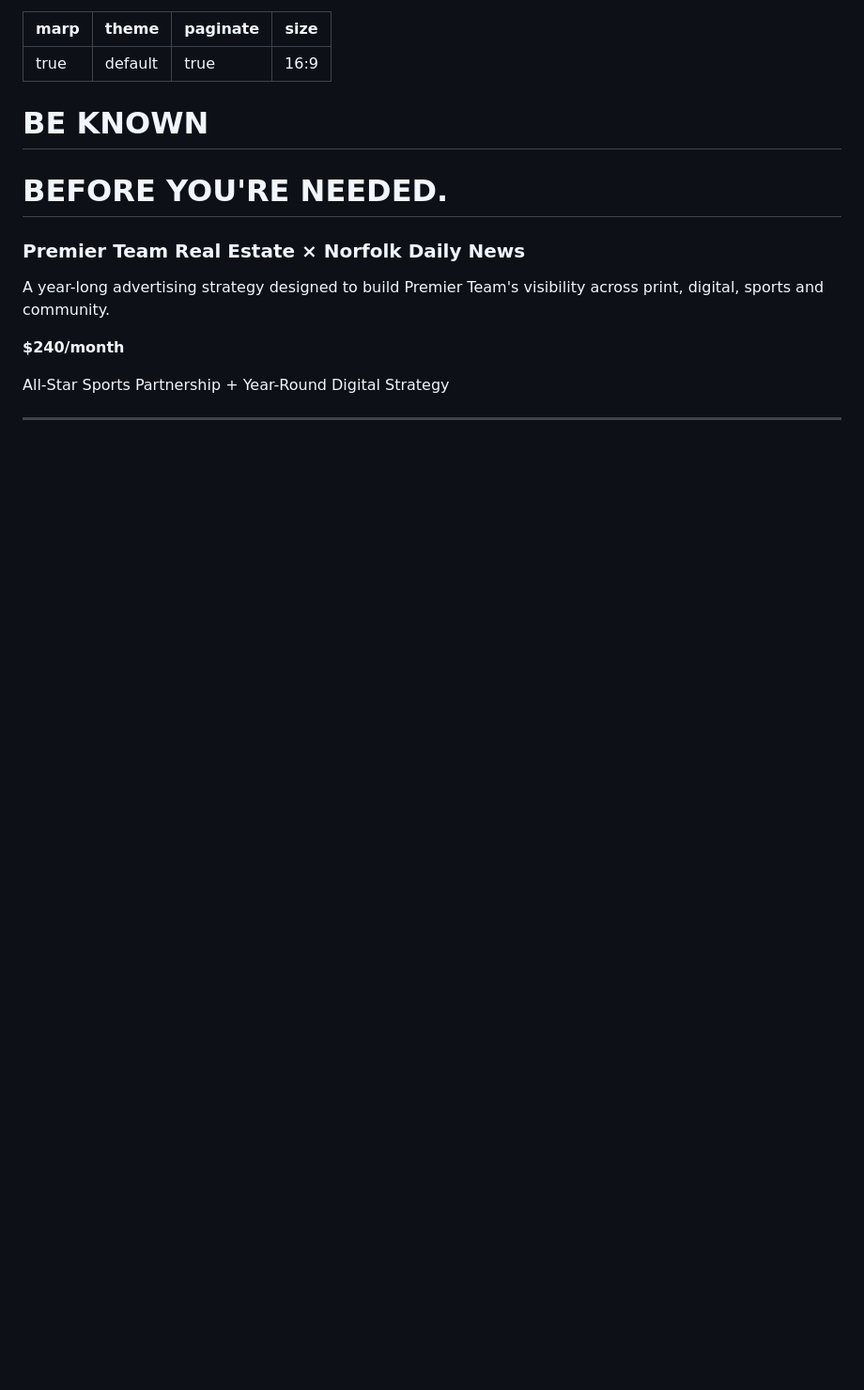
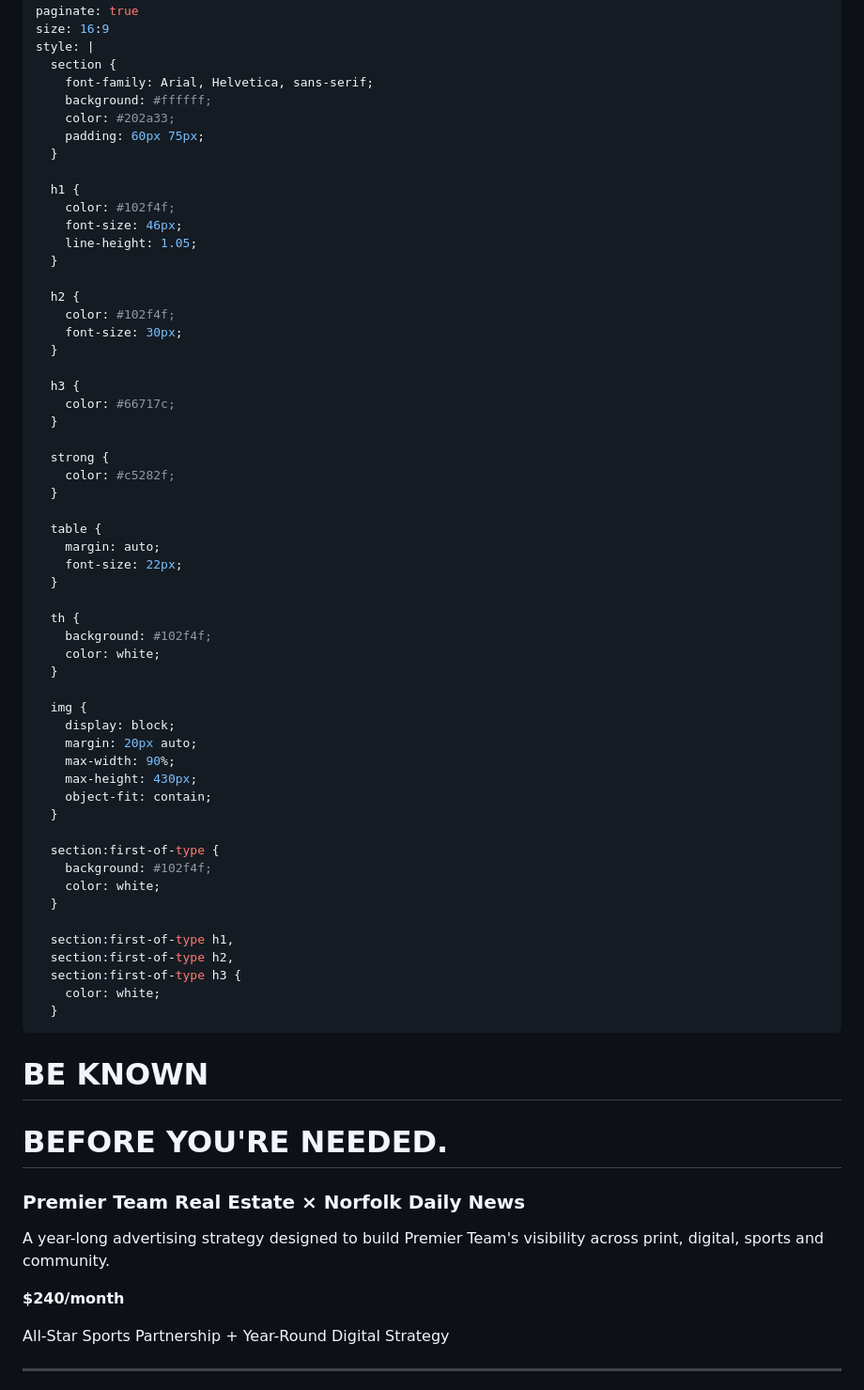
Before and after one commit to RecoveringHuman/premier-team-proposal, a Markdown page: proposal.md, the part around the change. Shown at 94% size. GitHub-like rendering; blank space fills up the shorter version.

```diff
--- a/proposal.md
+++ b/proposal.md
@@ -3,8 +3,62 @@ marp: true
 theme: default
 paginate: true
 size: 16:9
+style: |
+  section {
+    font-family: Arial, Helvetica, sans-serif;
+    background: #ffffff;
+    color: #202a33;
+    padding: 60px 75px;
+  }
+
+  h1 {
+    color: #102f4f;
+    font-size: 46px;
+    line-height: 1.05;
+  }
+
+  h2 {
+    color: #102f4f;
+    font-size: 30px;
+  }
+
+  h3 {
+    color: #66717c;
+  }
+
+  strong {
+    color: #c5282f;
+  }
+
+  table {
+    margin: auto;
+    font-size: 22px;
+  }
+
+  th {
+    background: #102f4f;
+    color: white;
+  }
+
+  img {
+    display: block;
+    margin: 20px auto;
+    max-width: 90%;
+    max-height: 430px;
+    object-fit: contain;
+  }
+
+  section:first-of-type {
+    background: #102f4f;
+    color: white;
+  }
+
+  section:first-of-type h1,
+  section:first-of-type h2,
+  section:first-of-type h3 {
+    color: white;
+  }
 ---
-
 # BE KNOWN
 # BEFORE YOU'RE NEEDED.
 
```
